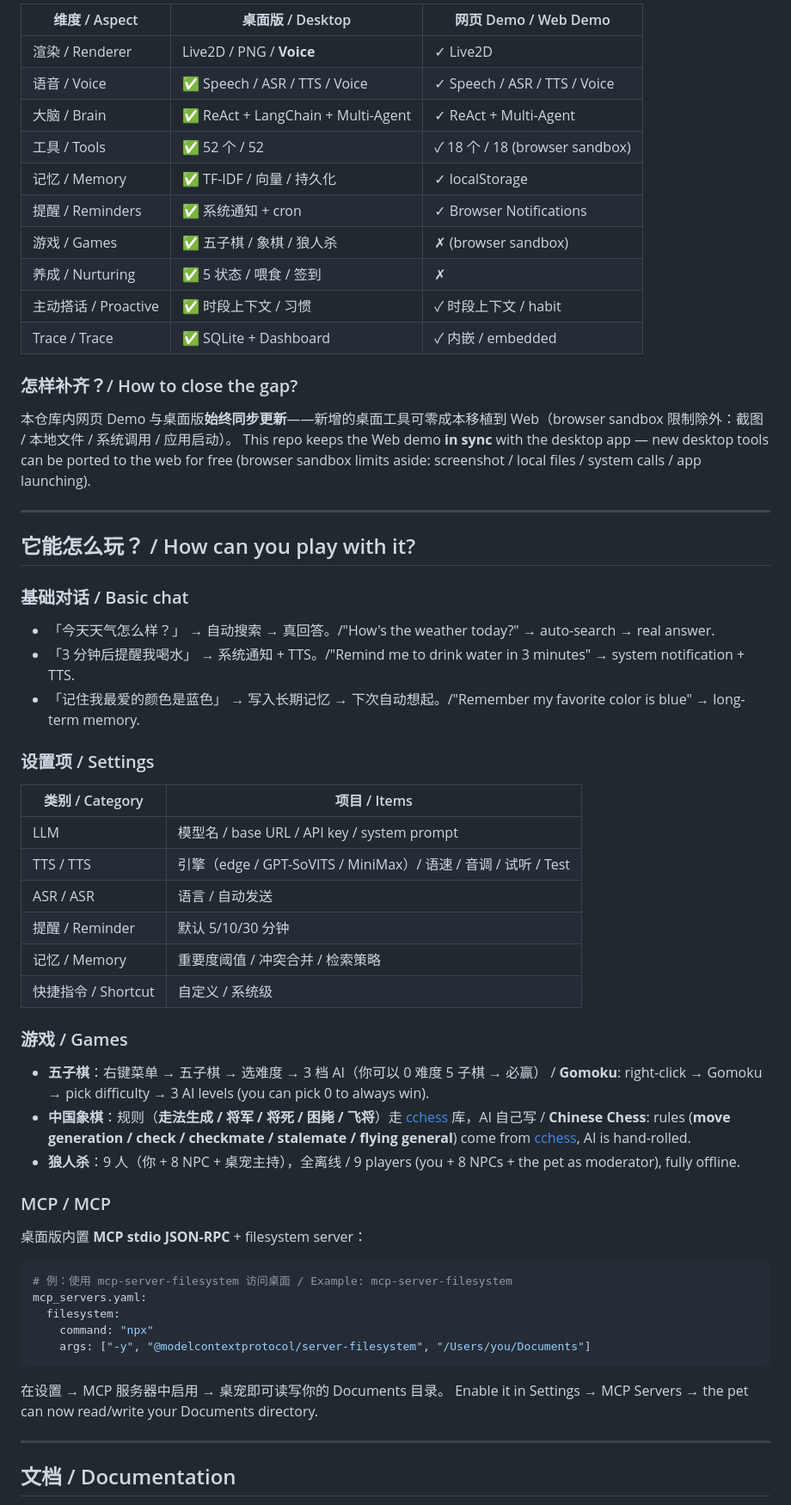
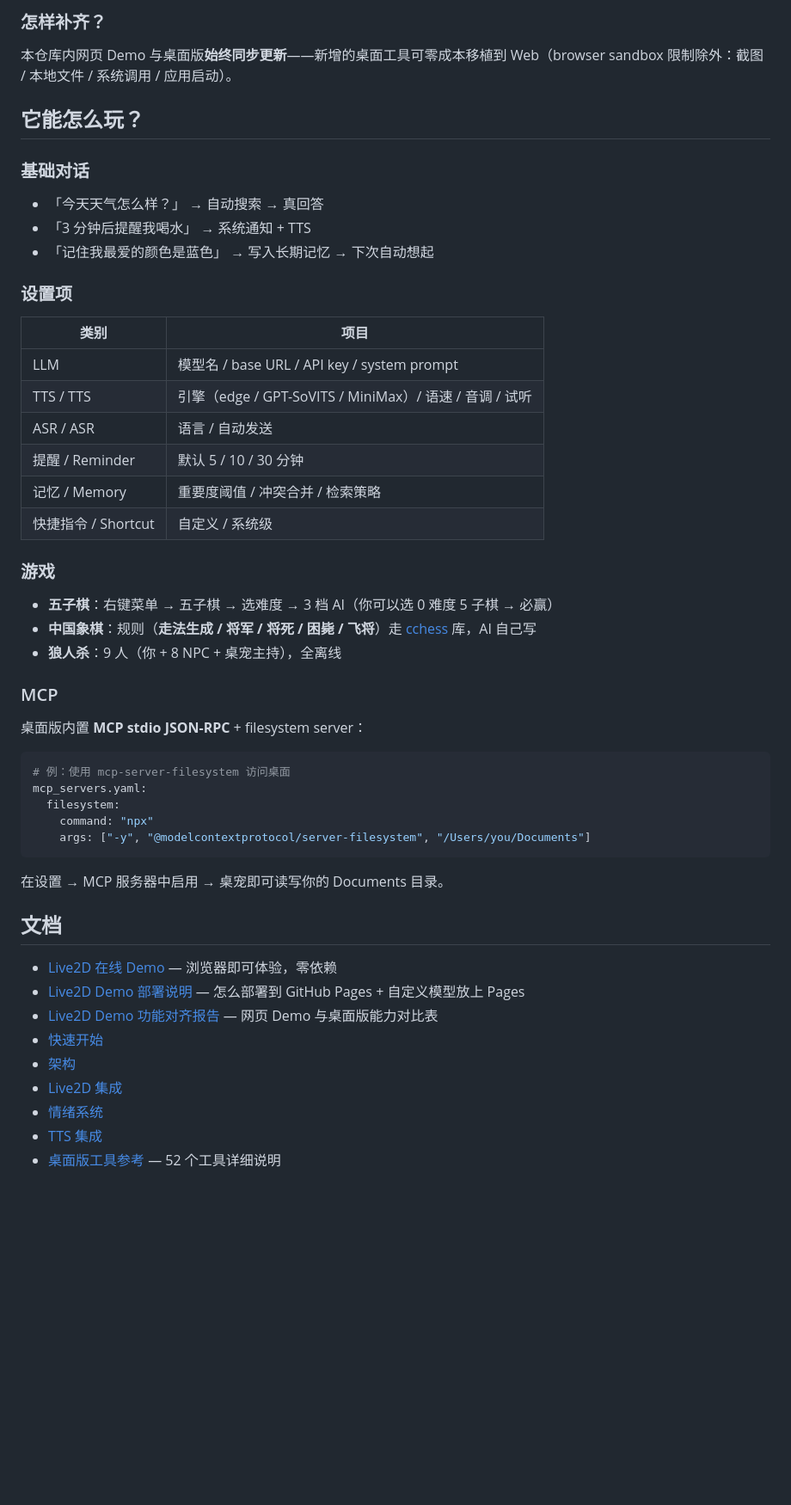
Before and after one commit to 255856/Smart-Desktop-Pet, a Markdown page: README.md, the part around one of its changes. Shown at 86% size. Rendered like a GitHub page; blank space fills up the shorter version.

````diff
--- a/README.md
+++ b/README.md
@@ -170,57 +153,39 @@ Pet + Life + Research + Code agents + Orchestrator:
 
-| 维度 / Aspect | 桌面版 / Desktop | 网页 Demo / Web Demo |
-|---|---|---|
-| 渲染 / Renderer | Live2D / PNG / **Voice** | ✓ Live2D |
-| 语音 / Voice | ✅ Speech / ASR / TTS / Voice | ✓ Speech / ASR / TTS / Voice |
-| 大脑 / Brain | ✅ ReAct + LangChain + Multi-Agent | ✓ ReAct + Multi-Agent |
-| 工具 / Tools | ✅ 52 个 / 52 | ✓ 18 个 / 18 (browser sandbox) |
-| 记忆 / Memory | ✅ TF-IDF / 向量 / 持久化 | ✓ localStorage |
-| 提醒 / Reminders | ✅ 系统通知 + cron | ✓ Browser Notifications |
-| 游戏 / Games | ✅ 五子棋 / 象棋 / 狼人杀 | ✗ (browser sandbox) |
-| 养成 / Nurturing | ✅ 5 状态 / 喂食 / 签到 | ✗ |
-| 主动搭话 / Proactive | ✅ 时段上下文 / 习惯 | ✓ 时段上下文 / habit |
-| Trace / Trace | ✅ SQLite + Dashboard | ✓ 内嵌 / embedded |
-
-### 怎样补齐？/ How to close the gap?
+### 怎样补齐？
 
 本仓库内网页 Demo 与桌面版**始终同步更新**——新增的桌面工具可零成本移植到 Web（browser sandbox 限制除外：截图 / 本地文件 / 系统调用 / 应用启动）。
-This repo keeps the Web demo **in sync** with the desktop app — new desktop tools can be ported to the web for free (browser sandbox limits aside: screenshot / local files / system calls / app launching).
 
----
+## 它能怎么玩？
 
-## 它能怎么玩？ / How can you play with it?
+### 基础对话
 
-### 基础对话 / Basic chat
+- 「今天天气怎么样？」 → 自动搜索 → 真回答
+- 「3 分钟后提醒我喝水」 → 系统通知 + TTS
+- 「记住我最爱的颜色是蓝色」 → 写入长期记忆 → 下次自动想起
 
-- 「今天天气怎么样？」 → 自动搜索 → 真回答。/"How's the weather today?" → auto-search → real answer.
-- 「3 分钟后提醒我喝水」 → 系统通知 + TTS。/"Remind me to drink water in 3 minutes" → system notification + TTS.
-- 「记住我最爱的颜色是蓝色」 → 写入长期记忆 → 下次自动想起。/"Remember my favorite color is blue" → long-term memory.
+### 设置项
 
-### 设置项 / Settings
-
-| 类别 / Category | 项目 / Items |
+| 类别 | 项目 |
 |---|---|
 | LLM | 模型名 / base URL / API key / system prompt |
-| TTS / TTS | 引擎（edge / GPT-SoVITS / MiniMax）/ 语速 / 音调 / 试听 / Test |
+| TTS / TTS | 引擎（edge / GPT-SoVITS / MiniMax）/ 语速 / 音调 / 试听 |
 | ASR / ASR | 语言 / 自动发送 |
-| 提醒 / Reminder | 默认 5/10/30 分钟 |
+| 提醒 / Reminder | 默认 5 / 10 / 30 分钟 |
 | 记忆 / Memory | 重要度阈值 / 冲突合并 / 检索策略 |
 | 快捷指令 / Shortcut | 自定义 / 系统级 |
 
-### 游戏 / Games
+### 游戏
 
-- **五子棋**：右键菜单 → 五子棋 → 选难度 → 3 档 AI（你可以 0 难度 5 子棋 → 必赢）
-  / **Gomoku**: right-click → Gomoku → pick difficulty → 3 AI levels (you can pick 0 to always win).
+- **五子棋**：右键菜单 → 五子棋 → 选难度 → 3 档 AI（你可以选 0 难度 5 子棋 → 必赢）
 - **中国象棋**：规则（**走法生成 / 将军 / 将死 / 困毙 / 飞将**）走 [cchess](https://pypi.org/project/cchess/) 库，AI 自己写
-  / **Chinese Chess**: rules (**move generation / check / checkmate / stalemate / flying general**) come from [cchess](https://pypi.org/project/cchess/), AI is hand-rolled.
-- **狼人杀**：9 人（你 + 8 NPC + 桌宠主持），全离线 / 9 players (you + 8 NPCs + the pet as moderator), fully offline.
+- **狼人杀**：9 人（你 + 8 NPC + 桌宠主持），全离线
 
-### MCP / MCP
+### MCP
 
 桌面版内置 **MCP stdio JSON-RPC** + filesystem server：
 
-```bash
-# 例：使用 mcp-server-filesystem 访问桌面 / Example: mcp-server-filesystem
+```yaml
+# 例：使用 mcp-server-filesystem 访问桌面
 mcp_servers.yaml:
   filesystem:
     command: "npx"
@@ -228,9 +193,16 @@ mcp_servers.yaml:
 ```
 
 在设置 → MCP 服务器中启用 → 桌宠即可读写你的 Documents 目录。
-Enable it in Settings → MCP Servers → the pet can now read/write your Documents directory.
 
----
+## 文档
 
-## 文档 / Documentation
+- [Live2D 在线 Demo](https://255856.github.io/Smart-Desktop-Pet/) — 浏览器即可体验，零依赖
+- [Live2D Demo 部署说明](docs/demo/DEPLOY.md) — 怎么部署到 GitHub Pages + 自定义模型放上 Pages
+- [Live2D Demo 功能对齐报告](docs/demo/FEATURE_ALIGNMENT.html) — 网页 Demo 与桌面版能力对比表
+- [快速开始](docs/quickstart.md)
+- [架构](docs/architecture.md)
+- [Live2D 集成](docs/live2d-integration.md)
+- [情绪系统](docs/emotion-system.md)
+- [TTS 集成](docs/tts-integration.md)
+- [桌面版工具参考](docs/tools-reference.md) — 52 个工具详细说明
 
````
Also changed, not shown: other parts of README.md (+325 -131 lines).
